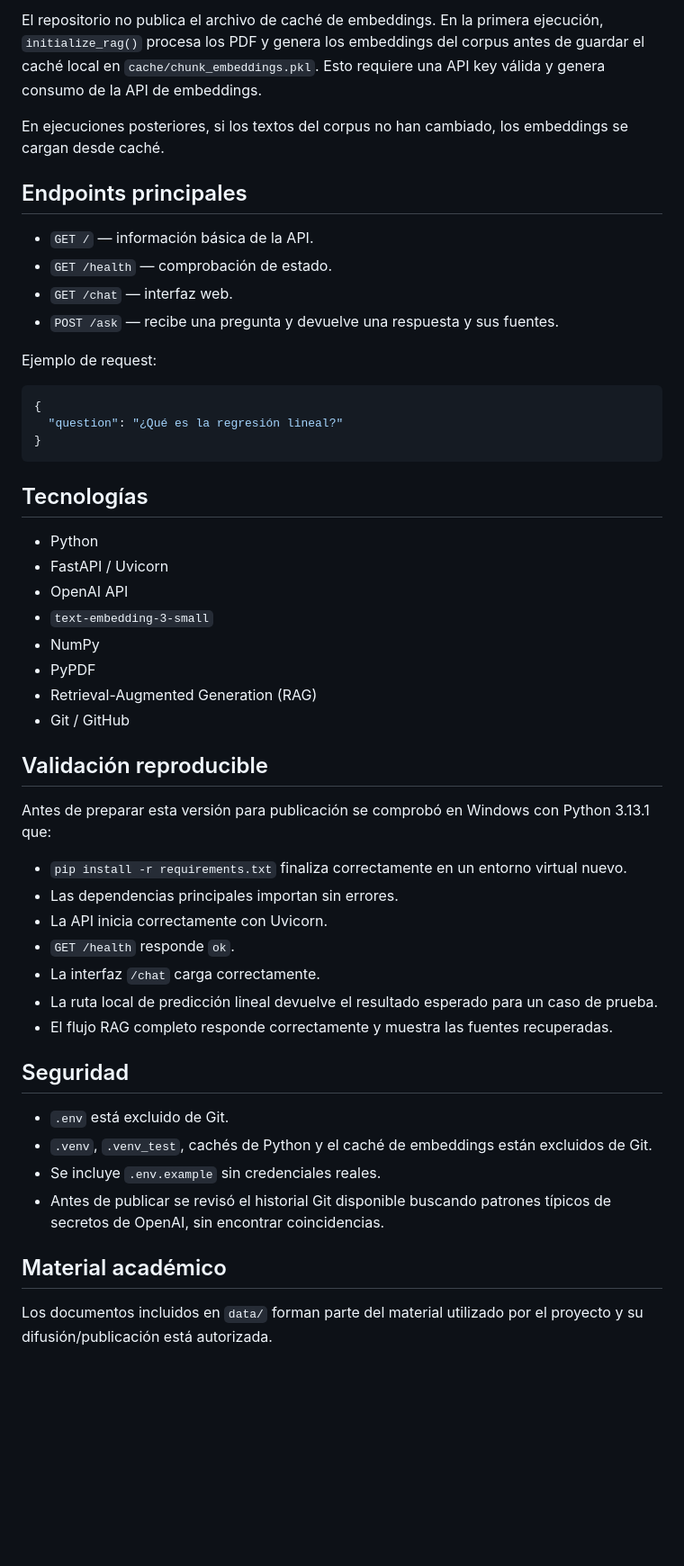
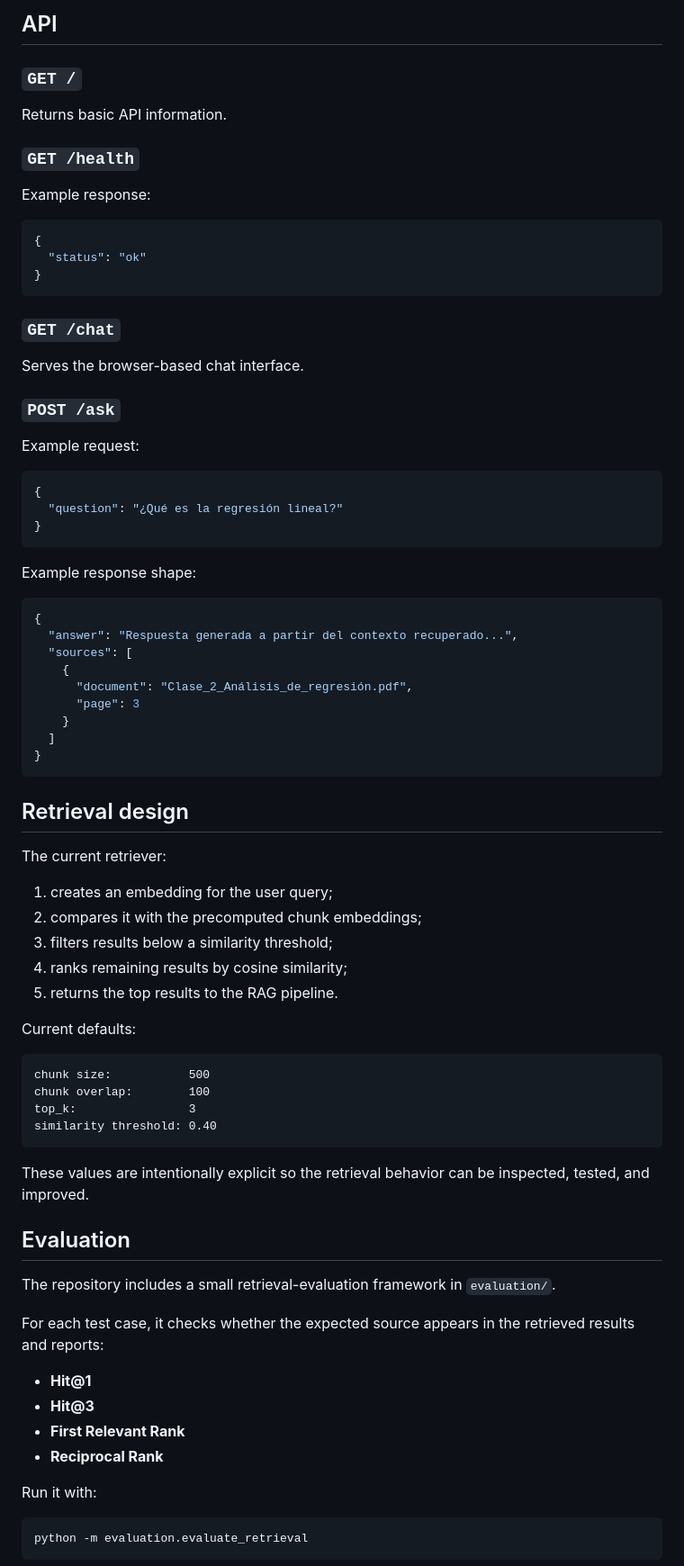
Before and after one commit to SRR97/statistics-ai-tutor, a Markdown page: README.md, the part around one of its changes. Shown at 90% size. Rendered like a GitHub page; blank space fills up the shorter version.

````diff
--- a/README.md
+++ b/README.md
@@ -112,16 +229,27 @@ Después abre:
 
-El repositorio no publica el archivo de caché de embeddings. En la primera ejecución, `initialize_rag()` procesa los PDF y genera los embeddings del corpus antes de guardar el caché local en `cache/chunk_embeddings.pkl`. Esto requiere una API key válida y genera consumo de la API de embeddings.
+## API
 
-En ejecuciones posteriores, si los textos del corpus no han cambiado, los embeddings se cargan desde caché.
+### `GET /`
 
-## Endpoints principales
+Returns basic API information.
 
-- `GET /` — información básica de la API.
-- `GET /health` — comprobación de estado.
-- `GET /chat` — interfaz web.
-- `POST /ask` — recibe una pregunta y devuelve una respuesta y sus fuentes.
+### `GET /health`
 
-Ejemplo de request:
+Example response:
+
+```json
+{
+  "status": "ok"
+}
+```
+
+### `GET /chat`
+
+Serves the browser-based chat interface.
+
+### `POST /ask`
+
+Example request:
 
 ```json
 {
@@ -129,36 +257,55 @@ Ejemplo de request:
 }
 ```
 
-## Tecnologías
+Example response shape:
 
-- Python
-- FastAPI / Uvicorn
-- OpenAI API
-- `text-embedding-3-small`
-- NumPy
-- PyPDF
-- Retrieval-Augmented Generation (RAG)
-- Git / GitHub
+```json
+{
+  "answer": "Respuesta generada a partir del contexto recuperado...",
+  "sources": [
+    {
+      "document": "Clase_2_Análisis_de_regresión.pdf",
+      "page": 3
+    }
+  ]
+}
+```
 
-## Validación reproducible
+## Retrieval design
 
-Antes de preparar esta versión para publicación se comprobó en Windows con Python 3.13.1 que:
+The current retriever:
 
-- `pip install -r requirements.txt` finaliza correctamente en un entorno virtual nuevo.
-- Las dependencias principales importan sin errores.
-- La API inicia correctamente con Uvicorn.
-- `GET /health` responde `ok`.
-- La interfaz `/chat` carga correctamente.
-- La ruta local de predicción lineal devuelve el resultado esperado para un caso de prueba.
-- El flujo RAG completo responde correctamente y muestra las fuentes recuperadas.
+1. creates an embedding for the user query;
+2. compares it with the precomputed chunk embeddings;
+3. filters results below a similarity threshold;
+4. ranks remaining results by cosine similarity;
+5. returns the top results to the RAG pipeline.
 
-## Seguridad
+Current defaults:
 
-- `.env` está excluido de Git.
-- `.venv`, `.venv_test`, cachés de Python y el caché de embeddings están excluidos de Git.
-- Se incluye `.env.example` sin credenciales reales.
-- Antes de publicar se revisó el historial Git disponible buscando patrones típicos de secretos de OpenAI, sin encontrar coincidencias.
+```text
+chunk size:           500
+chunk overlap:        100
+top_k:                3
+similarity threshold: 0.40
+```
 
-## Material académico
+These values are intentionally explicit so the retrieval behavior can be inspected, tested, and improved.
 
-Los documentos incluidos en `data/` forman parte del material utilizado por el proyecto y su difusión/publicación está autorizada.
+## Evaluation
+
+The repository includes a small retrieval-evaluation framework in `evaluation/`.
+
+For each test case, it checks whether the expected source appears in the retrieved results and reports:
+
+- **Hit@1**
+- **Hit@3**
+- **First Relevant Rank**
+- **Reciprocal Rank**
+
+Run it with:
+
+```bash
+python -m evaluation.evaluate_retrieval
+```
+
````
Also changed, not shown: other parts of README.md (+209 -59 lines).
